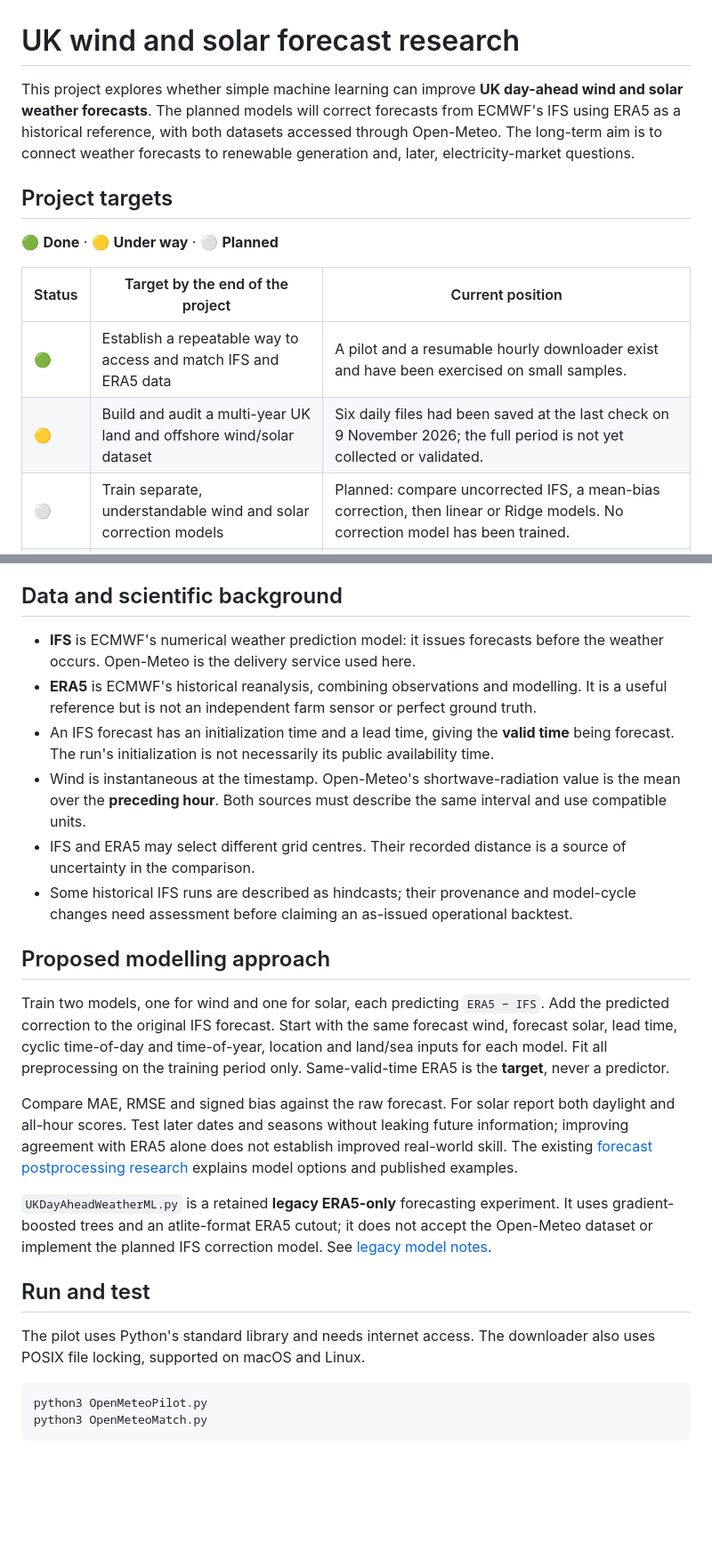
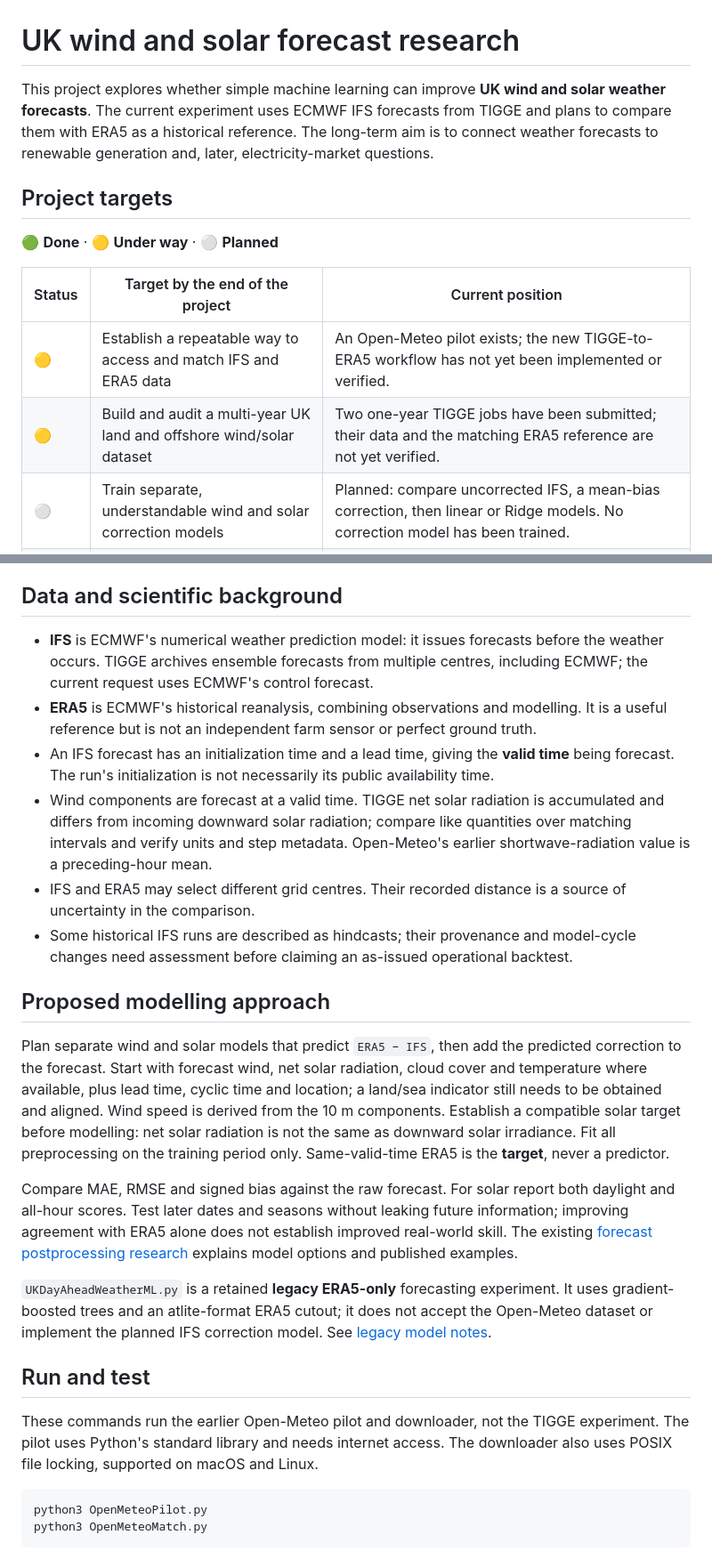
Before and after one commit to ehsan-vahabzadeh/Data-Science-in-ESM, a Markdown page: README.md, 2 parts joined by grey strips. Shown at 89% size. Drawn GitHub-style; blank space fills up the shorter version.

Commit message:
Document TIGGE data access decisions

````diff
--- a/README.md
+++ b/README.md
@@ -1,6 +1,6 @@
 # UK wind and solar forecast research
 
-This project explores whether simple machine learning can improve **UK day-ahead wind and solar weather forecasts**. The planned models will correct forecasts from ECMWF's IFS using ERA5 as a historical reference, with both datasets accessed through Open-Meteo. The long-term aim is to connect weather forecasts to renewable generation and, later, electricity-market questions.
+This project explores whether simple machine learning can improve **UK wind and solar weather forecasts**. The current experiment uses ECMWF IFS forecasts from TIGGE and plans to compare them with ERA5 as a historical reference. The long-term aim is to connect weather forecasts to renewable generation and, later, electricity-market questions.
 
 ## Project targets
 
@@ -8,8 +8,8 @@ This project explores whether simple machine learning can improve **UK day-ahead
 
 | Status | Target by the end of the project | Current position |
 | --- | --- | --- |
-| 🟢 | Establish a repeatable way to access and match IFS and ERA5 data | A pilot and a resumable hourly downloader exist and have been exercised on small samples. |
-| 🟡 | Build and audit a multi-year UK land and offshore wind/solar dataset | Six daily files had been saved at the last check on 9 November 2026; the full period is not yet collected or validated. |
+| 🟡 | Establish a repeatable way to access and match IFS and ERA5 data | An Open-Meteo pilot exists; the new TIGGE-to-ERA5 workflow has not yet been implemented or verified. |
+| 🟡 | Build and audit a multi-year UK land and offshore wind/solar dataset | Two one-year TIGGE jobs have been submitted; their data and the matching ERA5 reference are not yet verified. |
 | ⚪ | Train separate, understandable wind and solar correction models | Planned: compare uncorrected IFS, a mean-bias correction, then linear or Ridge models. No correction model has been trained. |
 | ⚪ | Test whether more complex models improve on the simple models | Planned: compare random forests or gradient-boosted trees using the same inputs and time splits. |
 | ⚪ | Verify performance and generalisation | Planned: chronological train/validation/test splits, seasonal and lead-time results, and separate onshore/offshore evaluation. |
@@ -32,16 +36,16 @@ Press Ctrl+C to stop watching the log; the download continues. Errors are in `da
 
 ## Data and scientific background
 
-- **IFS** is ECMWF's numerical weather prediction model: it issues forecasts before the weather occurs. Open-Meteo is the delivery service used here.
+- **IFS** is ECMWF's numerical weather prediction model: it issues forecasts before the weather occurs. TIGGE archives ensemble forecasts from multiple centres, including ECMWF; the current request uses ECMWF's control forecast.
 - **ERA5** is ECMWF's historical reanalysis, combining observations and modelling. It is a useful reference but is not an independent farm sensor or perfect ground truth.
 - An IFS forecast has an initialization time and a lead time, giving the **valid time** being forecast. The run's initialization is not necessarily its public availability time.
-- Wind is instantaneous at the timestamp. Open-Meteo's shortwave-radiation value is the mean over the **preceding hour**. Both sources must describe the same interval and use compatible units.
+- Wind components are forecast at a valid time. TIGGE net solar radiation is accumulated and differs from incoming downward solar radiation; compare like quantities over matching intervals and verify units and step metadata. Open-Meteo's earlier shortwave-radiation value is a preceding-hour mean.
 - IFS and ERA5 may select different grid centres. Their recorded distance is a source of uncertainty in the comparison.
 - Some historical IFS runs are described as hindcasts; their provenance and model-cycle changes need assessment before claiming an as-issued operational backtest.
 
 ## Proposed modelling approach
 
-Train two models, one for wind and one for solar, each predicting `ERA5 − IFS`. Add the predicted correction to the original IFS forecast. Start with the same forecast wind, forecast solar, lead time, cyclic time-of-day and time-of-year, location and land/sea inputs for each model. Fit all preprocessing on the training period only. Same-valid-time ERA5 is the **target**, never a predictor.
+Plan separate wind and solar models that predict `ERA5 − IFS`, then add the predicted correction to the forecast. Start with forecast wind, net solar radiation, cloud cover and temperature where available, plus lead time, cyclic time and location; a land/sea indicator still needs to be obtained and aligned. Wind speed is derived from the 10 m components. Establish a compatible solar target before modelling: net solar radiation is not the same as downward solar irradiance. Fit all preprocessing on the training period only. Same-valid-time ERA5 is the **target**, never a predictor.
 
 Compare MAE, RMSE and signed bias against the raw forecast. For solar report both daylight and all-hour scores. Test later dates and seasons without leaking future information; improving agreement with ERA5 alone does not establish improved real-world skill. The existing [forecast postprocessing research](docs/forecast-postprocessing-models.md) explains model options and published examples.
 
@@ -49,7 +53,7 @@ Compare MAE, RMSE and signed bias against the raw forecast. For solar report bot
 
 ## Run and test
 
-The pilot uses Python's standard library and needs internet access. The downloader also uses POSIX file locking, supported on macOS and Linux.
+These commands run the earlier Open-Meteo pilot and downloader, not the TIGGE experiment. The pilot uses Python's standard library and needs internet access. The downloader also uses POSIX file locking, supported on macOS and Linux.
 
 ```bash
 python3 OpenMeteoPilot.py
````
Also changed, not shown: other parts of README.md (+7 -2 lines), docs/data-access-history.md (added, +42 -0 lines).
